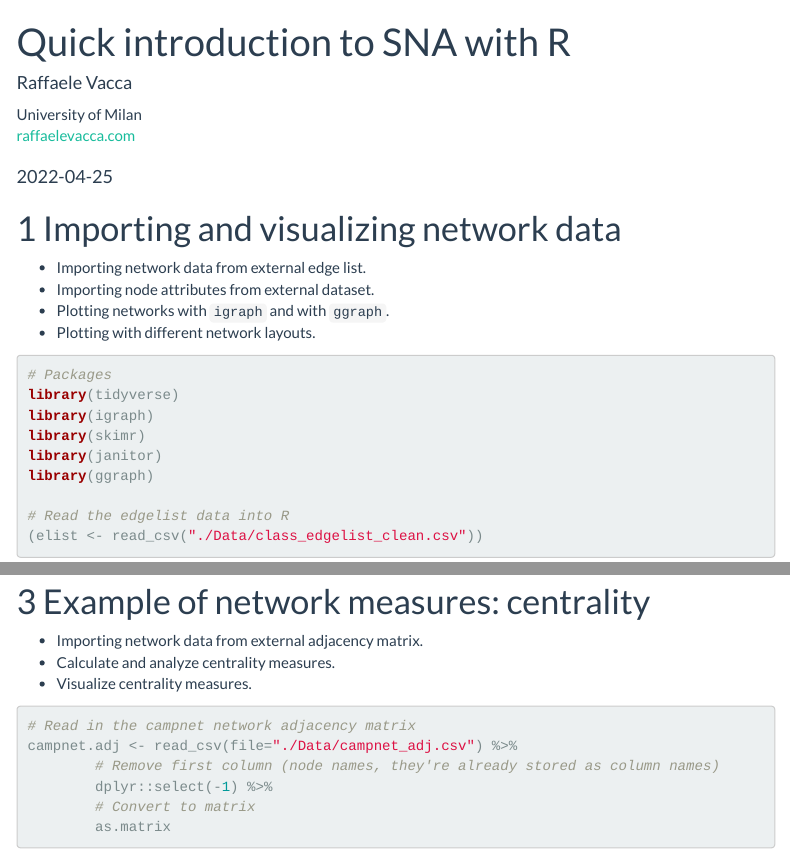
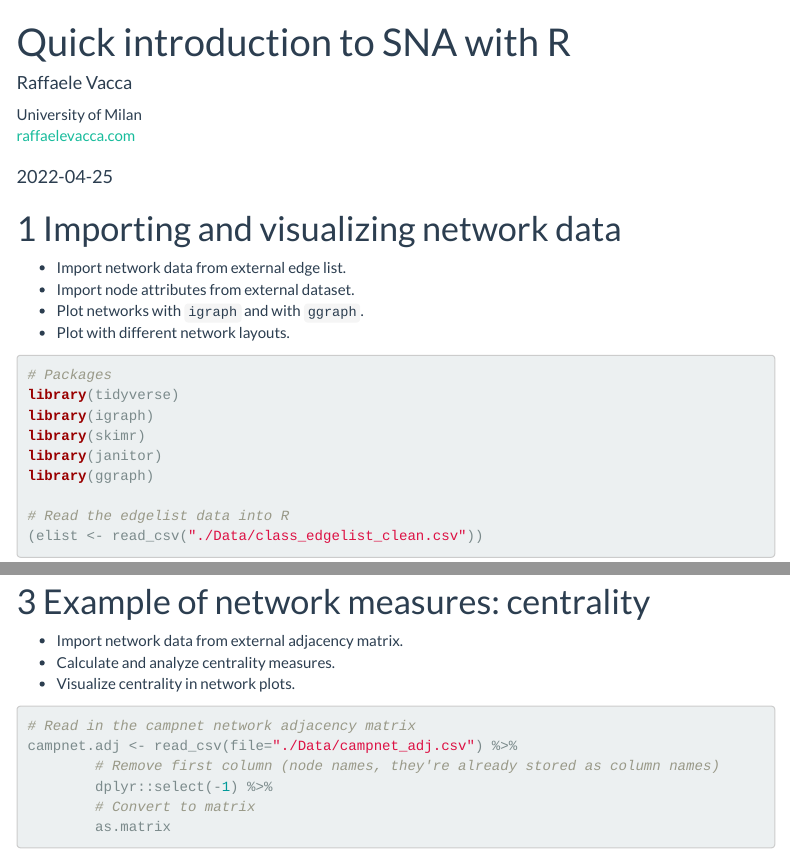
Before and after one commit to raffaelevacca/Intro-SNA-with-R, an R Markdown document (SNA_with_R.Rmd): the page in a window 1100 px wide, from its top, and a second part further down, joined at a grey line. Rendered offline with R 4.5, knitr and Pandoc, with nearby package versions; some code elsewhere in the file could not run offline; menus at the side of the page are left out.

````diff
--- a/SNA_with_R.Rmd
+++ b/SNA_with_R.Rmd
@@ -27,10 +27,10 @@
 
 # Importing and visualizing network data
 
-* Importing network data from external edge list.
-* Importing node attributes from external dataset.
-* Plotting networks with `igraph` and with `ggraph`.
-* Plotting with different network layouts.
+* Import network data from external edge list.
+* Import node attributes from external dataset.
+* Plot networks with `igraph` and with `ggraph`.
+* Plot with different network layouts.
 
 ```{r import, echo = TRUE, message = FALSE}
 ```
@@ -47,9 +47,9 @@
 
 # Example of network measures: centrality
 
-* Importing network data from external adjacency matrix.
+* Import network data from external adjacency matrix.
 * Calculate and analyze centrality measures.
-* Visualize centrality measures.
+* Visualize centrality in network plots.
 
 ```{r centrality, echo = TRUE, message = TRUE}
 ```
````
Also changed, not shown: README.md, graph_kk.pdf, SNA_with_R.Rmd (6 more changed lines), 2 other files.
